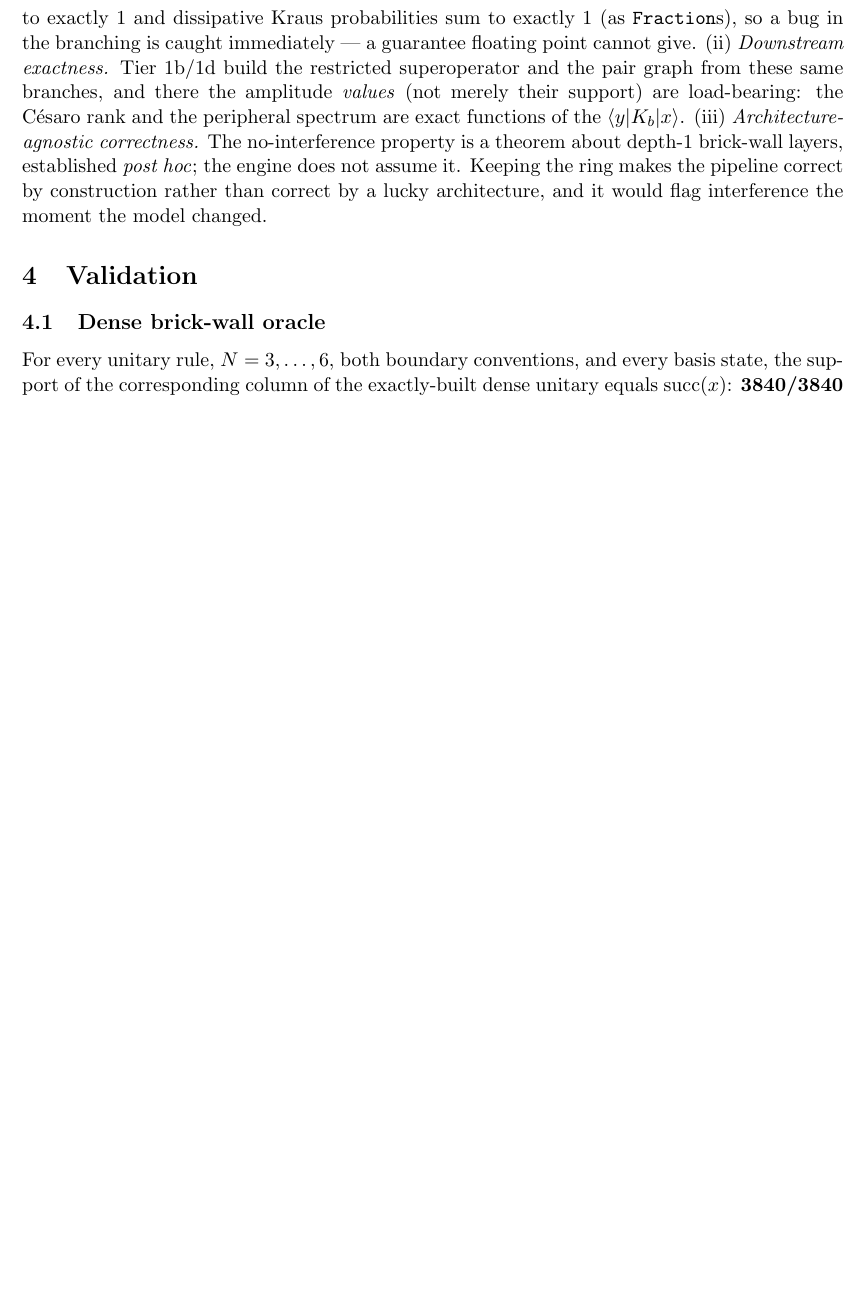
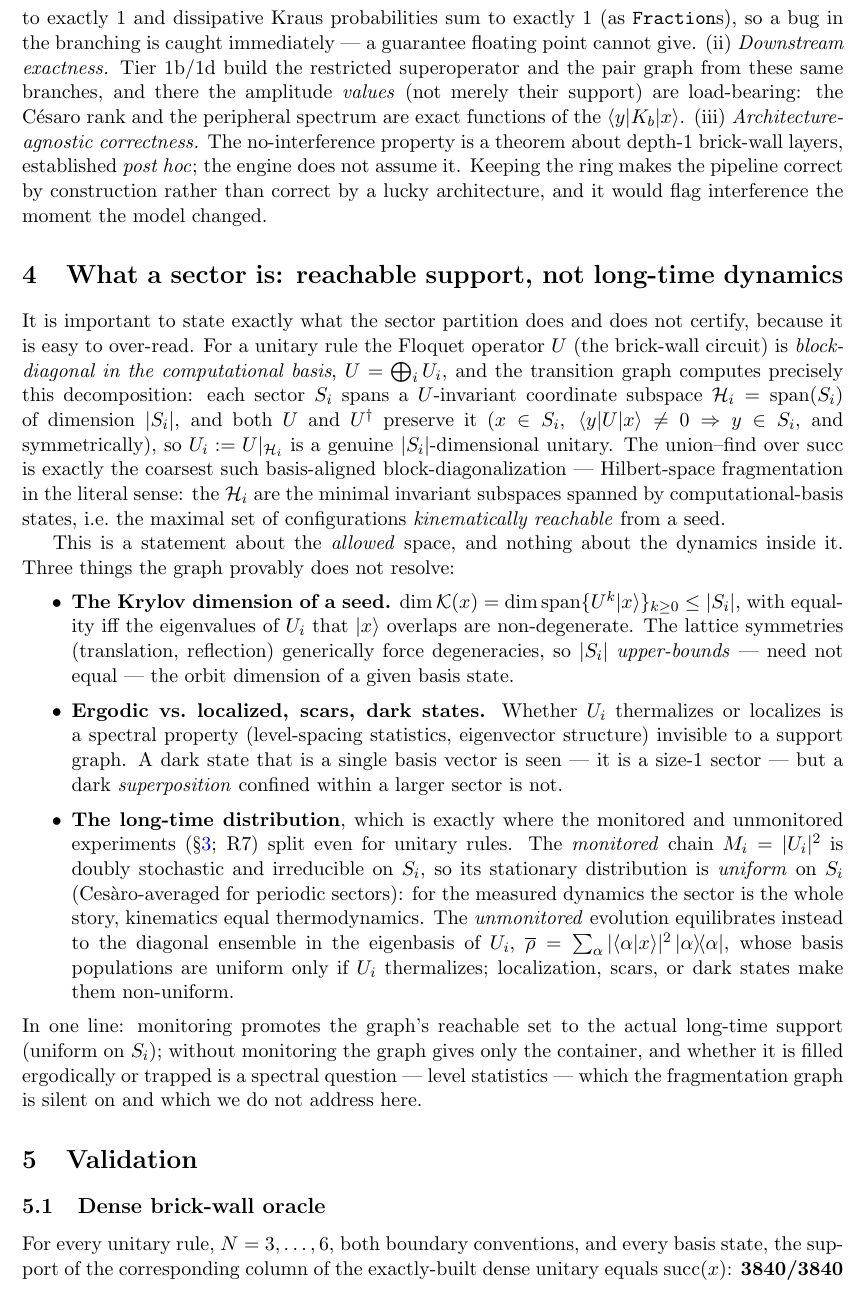
Before and after one commit to mkm2/sector_analysis_tier1, a LaTeX paper (reports/tex/R1_engine_validation.tex): part of page 3 of 4 before the commit and part of page 3 of 5 after it, cut so that both start at the same text, the shorter picture padded with empty space. Compiled offline with pdfLaTeX.

Commit message:
R1/R7: what a unitary sector means (reachable support vs long-time dynamics)
R1: new section stating exactly what the fragmentation certifies for unitary
rules -- U is block-diagonal in the computational basis, the sectors are the
minimal basis-aligned invariant subspaces (max reachable/allowed space), and
this does NOT resolve (i) the Krylov dimension of a seed (|S_i| upper-bounds it,
strict under symmetry degeneracy), (ii) ergodic-vs-localized / scars / dark
superpositions (spectral, invisible to a support graph; a single-basis dark
state IS a size-1 sector), or (iii) the long-time distribution: monitored
M_i=|U_i|^2 mixes to uniform on S_i (kinematics=thermodynamics), unmonitored
equilibrates to the diagonal ensemble of U_i (uniform only if it thermalizes).

R7: bridge remark -- by the R1 no-interference theorem the monitored and
unmonitored populations coincide after ONE cycle, so the whole gap is inter-cycle;
monitoring = dephasing between cycles = projecting the pair graph G2 onto its
diagonal M each step.

Co-Authored-By: Claude Opus 4.8 <noreply@anthropic.com>
Claude-Session: https://claude.ai/code/session_01VSbhisBEhzzBK5xHzpFfbe

```diff
--- a/reports/tex/R1_engine_validation.tex
+++ b/reports/tex/R1_engine_validation.tex
@@ -142,6 +142,53 @@ does not assume it. Keeping the ring makes the pipeline correct by construction
 rather than correct by a lucky architecture, and it would flag interference the
 moment the model changed.
 
+\section{What a sector is: reachable support, not long-time dynamics}
+\label{sec:meaning}
+It is important to state exactly what the sector partition does and does not
+certify, because it is easy to over-read. For a unitary rule the Floquet operator
+$U$ (the brick-wall circuit) is \emph{block-diagonal in the computational basis},
+$U=\bigoplus_i U_i$, and the transition graph computes precisely this
+decomposition: each sector $S_i$ spans a $U$-invariant coordinate subspace
+$\mathcal H_i=\operatorname{span}(S_i)$ of dimension $|S_i|$, and both $U$ and
+$U^\dagger$ preserve it ($x\in S_i,\ \langle y|U|x\rangle\neq0\Rightarrow y\in
+S_i$, and symmetrically), so $U_i:=U|_{\mathcal H_i}$ is a genuine
+$|S_i|$-dimensional unitary. The union--find over $\operatorname{succ}$ is exactly
+the coarsest such basis-aligned block-diagonalization --- Hilbert-space
+fragmentation in the literal sense: the $\mathcal H_i$ are the minimal invariant
+subspaces spanned by computational-basis states, i.e.\ the maximal set of
+configurations \emph{kinematically reachable} from a seed.
+
+This is a statement about the \emph{allowed} space, and nothing about the dynamics
+inside it. Three things the graph provably does not resolve:
+\begin{itemize}\itemsep2pt
+  \item \textbf{The Krylov dimension of a seed.}
+  $\dim\mathcal K(x)=\dim\operatorname{span}\{U^k|x\rangle\}_{k\ge0}\le|S_i|$,
+  with equality iff the eigenvalues of $U_i$ that $|x\rangle$ overlaps are
+  non-degenerate. The lattice symmetries (translation, reflection) generically
+  force degeneracies, so $|S_i|$ \emph{upper-bounds} --- need not equal --- the
+  orbit dimension of a given basis state.
+  \item \textbf{Ergodic vs.\ localized, scars, dark states.} Whether $U_i$
+  thermalizes or localizes is a spectral property (level-spacing statistics,
+  eigenvector structure) invisible to a support graph. A dark state that is a
+  single basis vector is seen --- it is a size-$1$ sector --- but a dark
+  \emph{superposition} confined within a larger sector is not.
+  \item \textbf{The long-time distribution}, which is exactly where the monitored
+  and unmonitored experiments (\S\ref{sec:nointerf}; R7) split even for unitary
+  rules. The \emph{monitored} chain $M_i=|U_i|^2$ is doubly stochastic and
+  irreducible on $S_i$, so its stationary distribution is \emph{uniform} on $S_i$
+  (Ces\`aro-averaged for periodic sectors): for the measured dynamics the sector
+  is the whole story, kinematics equal thermodynamics. The \emph{unmonitored}
+  evolution equilibrates instead to the diagonal ensemble in the eigenbasis of
+  $U_i$, $\overline\rho=\sum_\alpha|\langle\alpha|x\rangle|^2\,|\alpha\rangle\!
+  \langle\alpha|$, whose basis populations are uniform only if $U_i$ thermalizes;
+  localization, scars, or dark states make them non-uniform.
+\end{itemize}
+In one line: monitoring promotes the graph's reachable set to the actual
+long-time support (uniform on $S_i$); without monitoring the graph gives only the
+container, and whether it is filled ergodically or trapped is a spectral question
+--- level statistics --- which the fragmentation graph is silent on and which we
+do not address here.
+
 \section{Validation}
 
 \subsection{Dense brick-wall oracle}
```
Also changed, not shown: reports/tex/R7_monitored_unmonitored.tex (+13 -0 lines), reports/pdf/R1_engine_validation.pdf, reports/pdf/R7_monitored_unmonitored.pdf.
